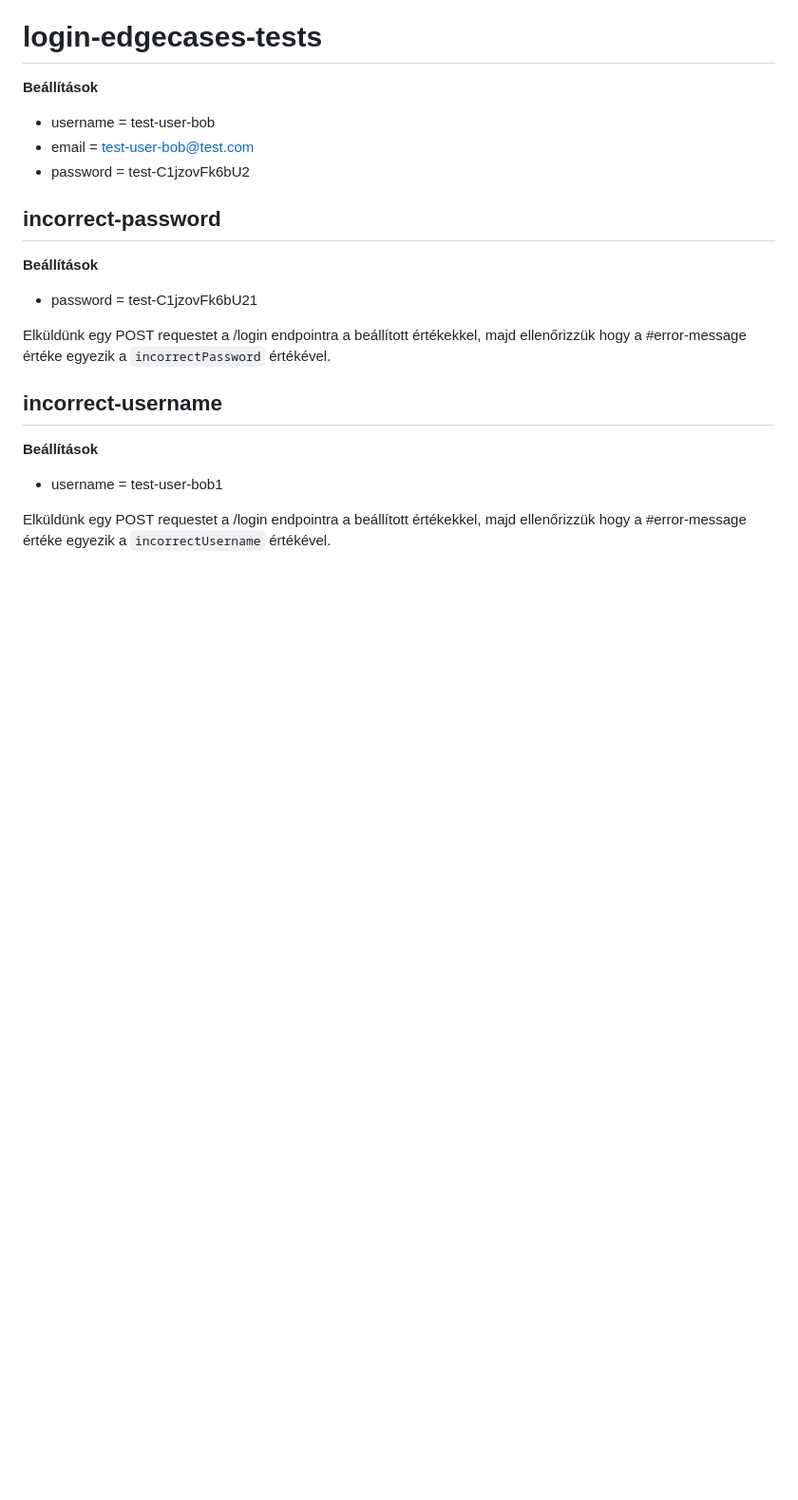
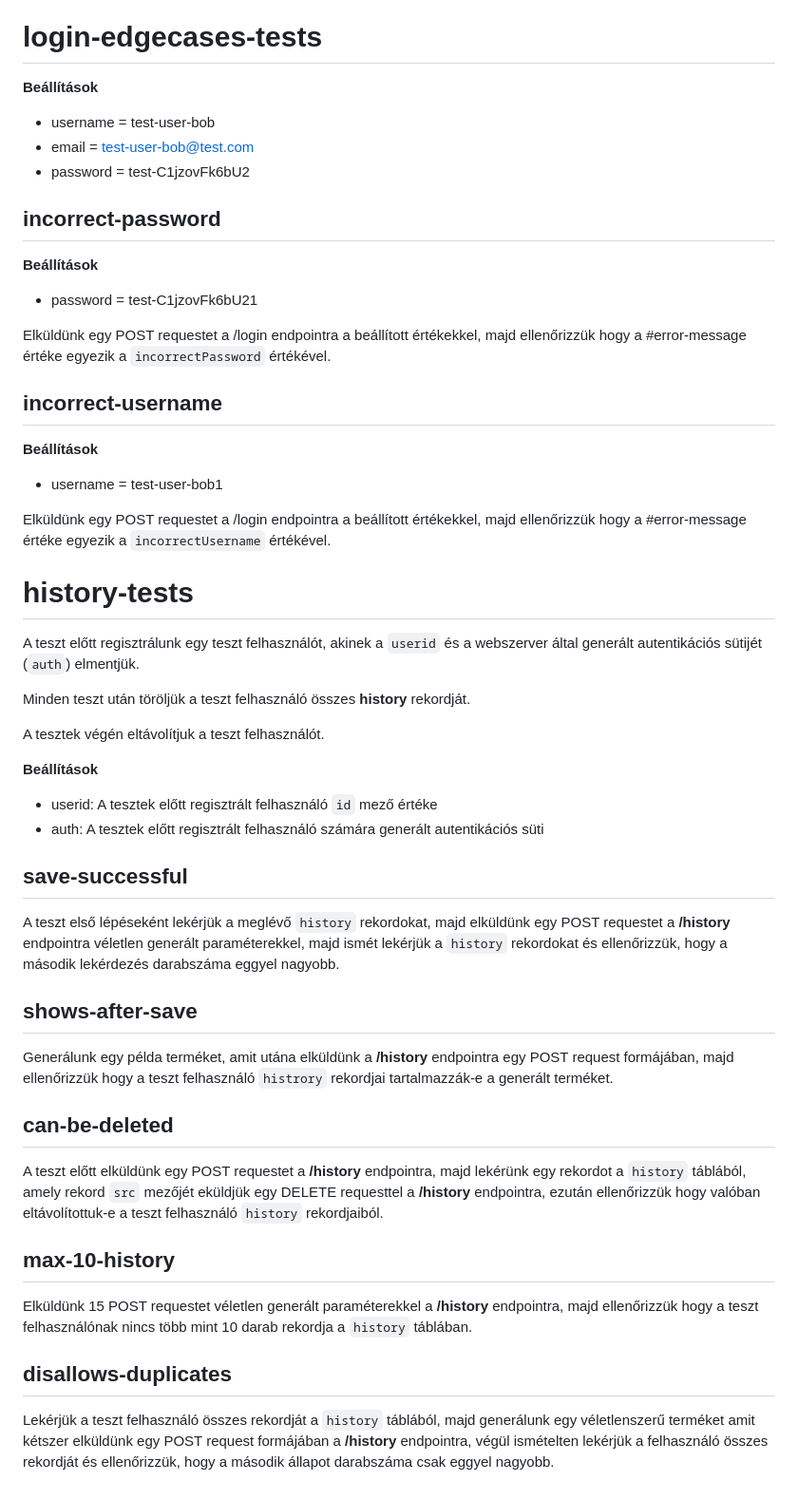
Before and after one commit to gmark1337/budget-arukereso, a Markdown page: Doc/Tesztek.md, the part around the change. Shown: that part at 95% size. Drawn GitHub-style; blank space fills up the shorter version.

Commit message:
added documentation for history test suite

```diff
--- a/Doc/Tesztek.md
+++ b/Doc/Tesztek.md
@@ -294,3 +294,52 @@ A teszt ellenőrzni hogy a beérkező tömb hossza egyenlő-e eggyel (3 elérhet
   Elküldünk egy POST requestet a /login endpointra a beállított értékekkel, majd
   ellenőrizzük hogy a #error-message értéke egyezik a `incorrectUsername`
   értékével.
+
+# history-tests
+
+  A teszt előtt regisztrálunk egy teszt felhasználót, akinek a `userid` és a
+  webszerver által generált autentikációs sütijét (`auth`) elmentjük.
+
+  Minden teszt után töröljük a teszt felhasználó összes **history** rekordját.
+
+  A tesztek végén eltávolítjuk a teszt felhasználót.
+
+  **Beállítások**
+
+  - userid: A tesztek előtt regisztrált felhasználó `id` mező értéke
+  - auth: A tesztek előtt regisztrált felhasználó számára generált autentikációs
+  süti
+
+## save-successful
+
+  A teszt első lépéseként lekérjük a meglévő `history` rekordokat, majd
+  elküldünk egy POST requestet a **/history** endpointra véletlen generált
+  paraméterekkel, majd ismét lekérjük a `history` rekordokat és ellenőrizzük,
+  hogy a második lekérdezés darabszáma eggyel nagyobb.
+
+## shows-after-save
+
+  Generálunk egy példa terméket, amit utána elküldünk a **/history** endpointra
+  egy POST request formájában, majd ellenőrizzük hogy a teszt felhasználó
+  `histrory` rekordjai tartalmazzák-e a generált terméket.
+
+## can-be-deleted
+
+  A teszt előtt elküldünk egy POST requestet a **/history** endpointra, majd
+  lekérünk egy rekordot a `history` táblából, amely rekord `src` mezőjét eküldjük
+  egy DELETE requesttel a **/history** endpointra, ezután ellenőrizzük hogy
+  valóban eltávolítottuk-e a teszt felhasználó `history` rekordjaiból.
+
+## max-10-history
+
+  Elküldünk 15 POST requestet véletlen generált paraméterekkel a **/history**
+  endpointra, majd ellenőrizzük hogy a teszt felhasználónak nincs több mint 10
+  darab rekordja a `history` táblában.
+
+## disallows-duplicates
+
+  Lekérjük a teszt felhasználó összes rekordját a `history` táblából, majd
+  generálunk egy véletlenszerű terméket amit kétszer elküldünk egy POST request
+  formájában a **/history** endpointra, végül ismételten lekérjük a felhasználó
+  összes rekordját és ellenőrizzük, hogy a második állapot darabszáma csak eggyel
+  nagyobb.
```
